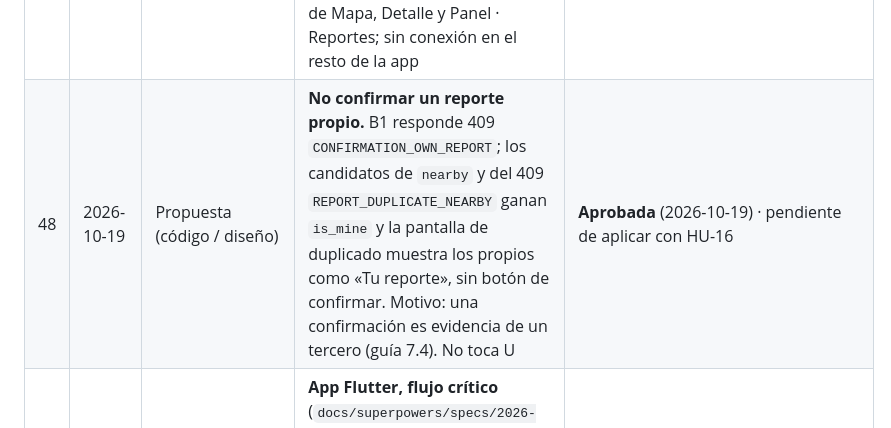
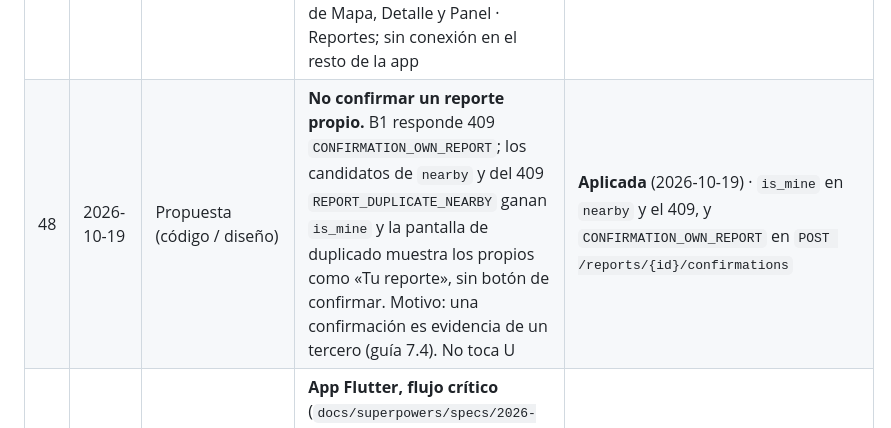
Before and after one commit to SantiagoTyrsArv/STREETREPO, a Markdown page: docs/bitacora.md, the part around the change. Rendered like a GitHub page.

Commit message:
docs: marcar como aplicada la propuesta 48
Verificación: solo documentación.
Refs: propuesta-48

Co-Authored-By: Claude Opus 5.5 <noreply@anthropic.com>
Claude-Session: https://claude.ai/code/session_01EeMboDia1RVJsdFJw2K3ej

```diff
--- a/docs/bitacora.md
+++ b/docs/bitacora.md
@@ -51,5 +51,5 @@ Fuente única de decisiones y propuestas de Street Repo. Las propuestas solo se
 | 45 | 2026-10-19 | Decisión (documentación) | **Una sola bitácora**: vive en `docs/bitacora.md`; `AGENTS.md` conserva solo las reglas y una línea que obliga a leerla antes de proponer cambios; `docs/adr/README.md` pasa a ser solo el índice de los ADR | **Aprobada** (2026-10-19) · aplicada · pendiente condensar las filas largas a una línea con enlace al ADR cuando exista (sin perder cifras ni condiciones) |
 | 46 | 2026-10-19 | Decisión (deudas menores) | (a) Idempotencia: misma clave con datos distintos → 422. (b) `docker compose` (o script de una línea) para levantar PostGIS en las pruebas de integración. (c) Dobles de prueba en `tests/fakes.py`. (d) Rechazar fotos de más de 10 MB por `Content-Length` antes de leer el cuerpo, además del límite en el proxy de HU-17. (d bis) Para el despliegue (HU-17): programar `purge-orphan-photos` y limitar en el proxy el tamaño de las peticiones. (e) Los 13 avisos antiguos de Sonar y el aviso de `starlette.testclient`/`httpx`, a la fase 8. (f) Lista única de ajustes de la tesis en `docs/ajustes-tesis.md` | **Aprobada** (2026-10-19) · (f) aplicada · el resto pendiente |
 | 47 | 2026-10-19 | Decisión (diseño) | **Pantallas añadidas en Figma** (a pedido del responsable; 20 nuevas, de 14 a 34). App: Registro; Inicio de sesión · Cuenta bloqueada (429); Permisos de cámara y ubicación; Permiso denegado; Reporte · Fuera del área de servicio (422, propuesta 37); Reporte · Límite alcanzado (429, propuesta 38); Nuevo reporte · Foto rechazada (propuesta 35); Perfil · Editar datos; Confirmar contraseña y su variante de error (propuesta 26); Perfil · Eliminar mis datos y Supresión atendida · Constancia (ADR 0006); Mis reportes · Cargando, Vacío y Error; Mapa · Sin conexión. Panel: Inicio de sesión de funcionarios y su variante bloqueada (propuesta 42); Datos OSM (HU-13); Comparación con el panel de referencia (HU-09; coincidencia por zona y prueba U de Mann-Whitney); Priorización · Estados. Además, el menú del panel gana el ítem «Comparación». Las cifras son de ejemplo. **Pendiente de diseño:** texto de reserva «Vía sin nombre registrado» (propuesta 41) en el detalle y las tarjetas del reporte; estados de carga, vacío y error de Mapa, Detalle y Panel · Reportes; sin conexión en el resto de la app | **Aplicada** (2026-10-19) · Figma, páginas por debajo de las pantallas originales (y ≥ 5190) |
-| 48 | 2026-10-19 | Propuesta (código / diseño) | **No confirmar un reporte propio.** B1 responde 409 `CONFIRMATION_OWN_REPORT`; los candidatos de `nearby` y del 409 `REPORT_DUPLICATE_NEARBY` ganan `is_mine` y la pantalla de duplicado muestra los propios como «Tu reporte», sin botón de confirmar. Motivo: una confirmación es evidencia de un tercero (guía 7.4). No toca U | **Aprobada** (2026-10-19) · pendiente de aplicar con HU-16 |
+| 48 | 2026-10-19 | Propuesta (código / diseño) | **No confirmar un reporte propio.** B1 responde 409 `CONFIRMATION_OWN_REPORT`; los candidatos de `nearby` y del 409 `REPORT_DUPLICATE_NEARBY` ganan `is_mine` y la pantalla de duplicado muestra los propios como «Tu reporte», sin botón de confirmar. Motivo: una confirmación es evidencia de un tercero (guía 7.4). No toca U | **Aplicada** (2026-10-19) · `is_mine` en `nearby` y el 409, y `CONFIRMATION_OWN_REPORT` en `POST /reports/{id}/confirmations` |
 | 49 | 2026-10-19 | Decisión (alcance) | **App Flutter, flujo crítico** (`docs/superpowers/specs/2026-10-19-app-flutter-flujo-critico-design.md`). Backend que la app pide: B1 confirmar (HU-16), B2 `GET /me/reports` con los reportes **creados y confirmados** (`relation: own \| confirmed`; los confirmados con vista limitada, sin ubicación exacta, autor ni descripción) y B3 `GET /reports/{id}` para autor, administradores y quien confirmó (vista limitada, historial sin observaciones). Fuera de esta entrega: mapa, perfil completo, cola persistente e iOS. La prueba es en Pasto, en el celular Android del responsable | **Aprobada** (2026-10-19) |
```
